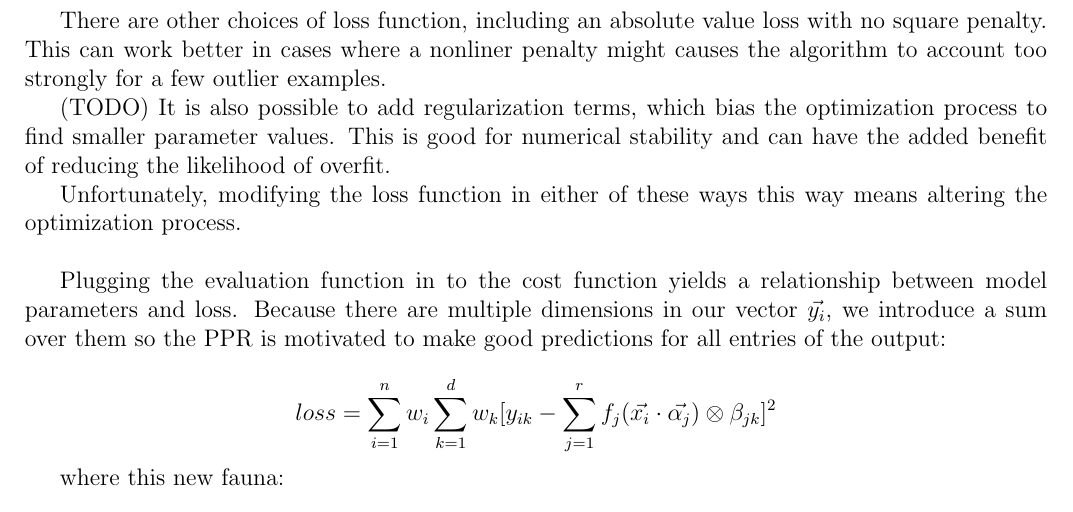
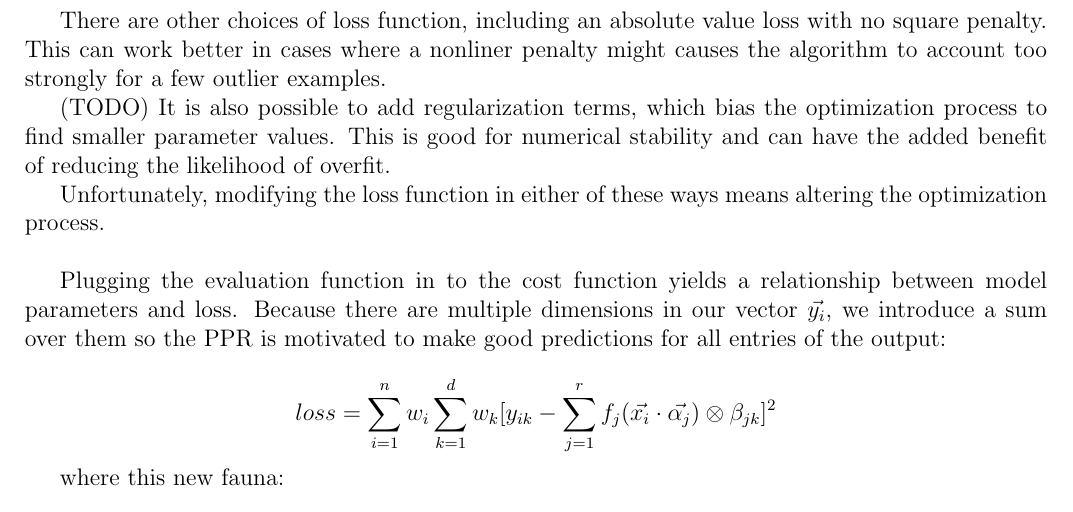
Before and after one commit to pavelkomarov/projection-pursuit, a LaTeX document (doc/math.tex): part of page 3 of 9, cut so that both start at the same text. Compiled offline with pdfLaTeX.

Commit message:
removed redundant words typo

```diff
--- a/doc/math.tex
+++ b/doc/math.tex
@@ -90,7 +90,7 @@ There are other choices of loss function, including an absolute value loss with
 
 (TODO) It is also possible to add regularization terms, which bias the optimization process to find smaller parameter values. This is good for numerical stability and can have the added benefit of reducing the likelihood of overfit.
 
-Unfortunately, modifying the loss function in either of these ways this way means altering the optimization process.\newline
+Unfortunately, modifying the loss function in either of these ways means altering the optimization process.\newline
 
 Plugging the evaluation function in to the cost function yields a relationship between model parameters and loss. Because there are multiple dimensions in our vector $\vec{y_i}$, we introduce a sum over them so the PPR is motivated to make good predictions for all entries of the output:
 
```
Also changed, not shown: doc/math.pdf.
